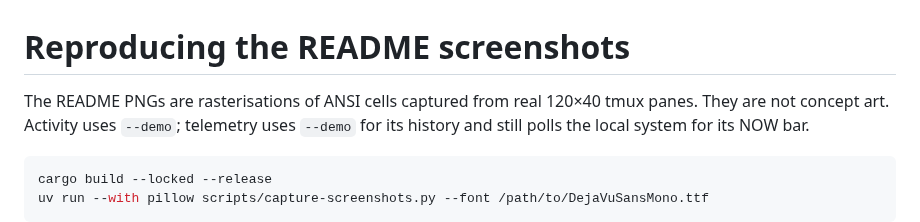
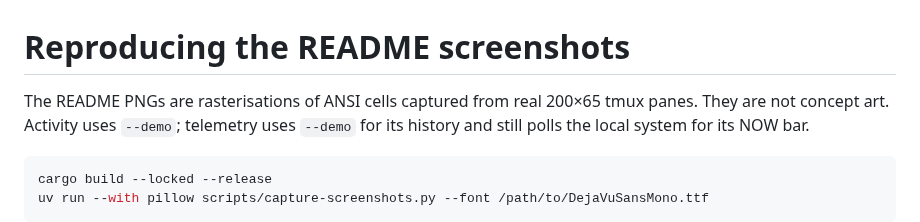
Before and after one commit to DreamLab-AI/systemscape, a Markdown page: docs/SCREENSHOTS.md, the part around the change. GitHub-like rendering.

```diff
--- a/docs/SCREENSHOTS.md
+++ b/docs/SCREENSHOTS.md
@@ -1,6 +1,6 @@
 # Reproducing the README screenshots
 
-The README PNGs are rasterisations of ANSI cells captured from real 120×40 tmux
+The README PNGs are rasterisations of ANSI cells captured from real 200×65 tmux
 panes. They are not concept art. Activity uses `--demo`; telemetry uses `--demo`
 for its history and still polls the local system for its NOW bar.
 
```
Also changed, not shown: README.md (+14 -6 lines), docs/activity-3d.png, docs/activity-flat.png, docs/telemetry.png, 3 other files.
